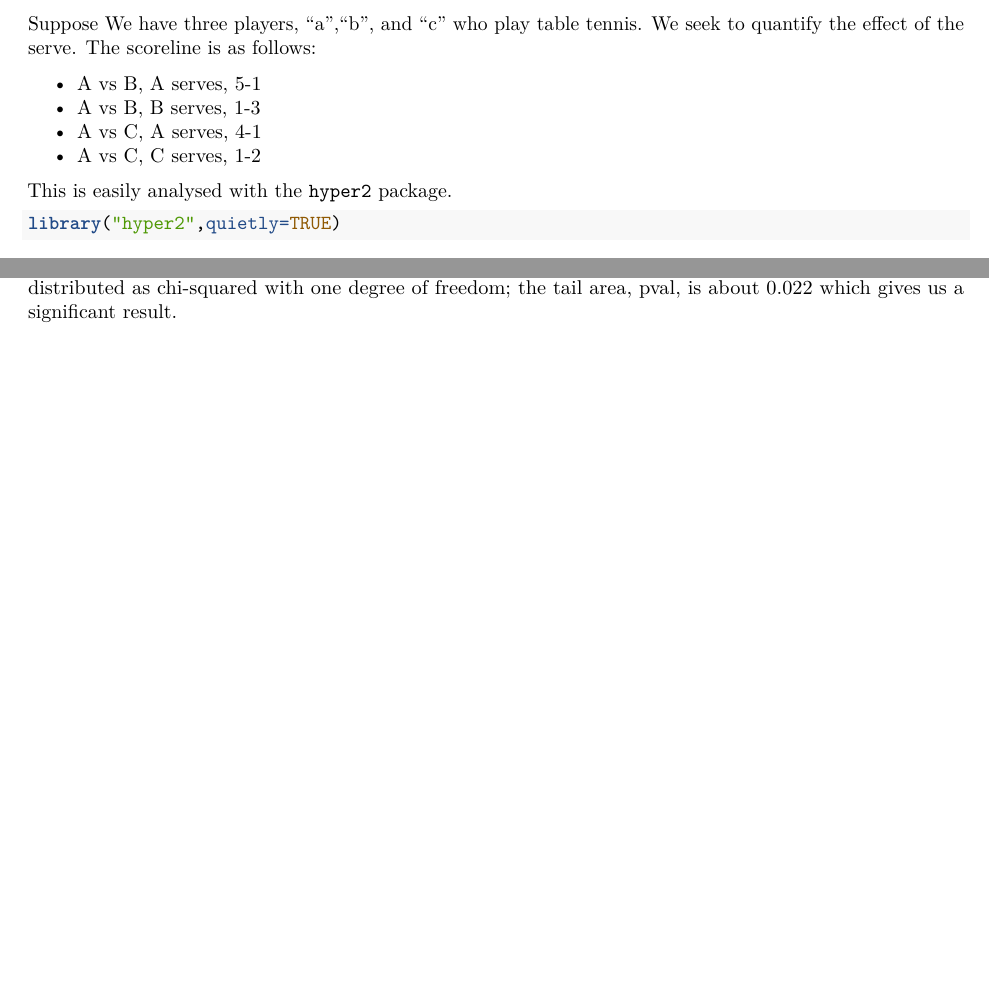
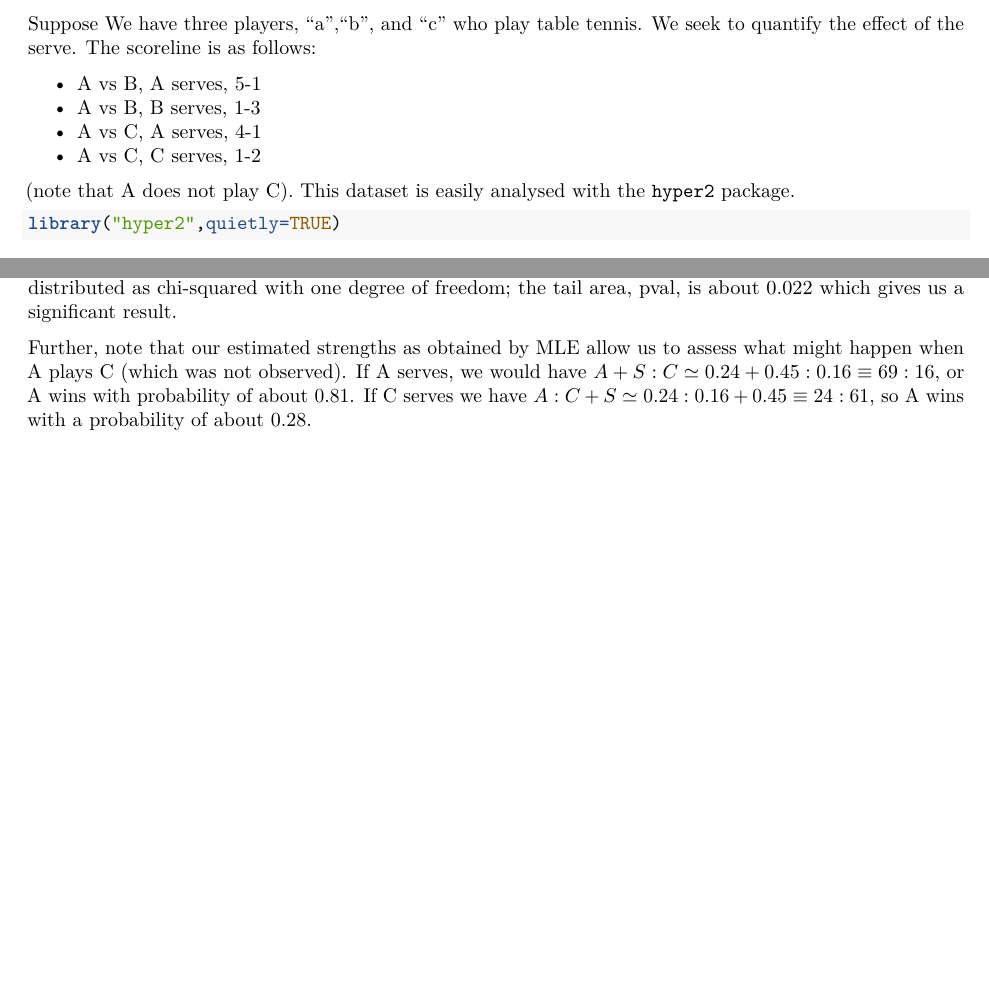
Before and after one commit to RobinHankin/hyper2, an R Markdown document (inst/table_tennis_serve.Rmd): two parts of pages 1 and 3 of 3, joined at a grey line, cut so that both start at the same text, the shorter picture padded with empty space. Rendered offline with R 4.5, knitr and Pandoc, then LaTeX, with nearby package versions; some code elsewhere in the file could not run offline.

Commit message:
more work on interpreting the MLE

````diff
--- a/inst/table_tennis_serve.Rmd
+++ b/inst/table_tennis_serve.Rmd
@@ -14,7 +14,8 @@ follows:
 * A vs C, A serves, 4-1
 * A vs C, C serves, 1-2
 
-This is easily analysed with the ```hyper2``` package.
+(note that A does not play C).  This dataset is easily analysed with
+the ```hyper2``` package.
 
 ```{r}
 library("hyper2",quietly=TRUE)
@@ -118,3 +121,11 @@ ratio LR is about 13.8, and Wilks's theorem gives us that
 $\Lambda=2\log(LR)$ is distributed as chi-squared with one degree of
 freedom; the tail area, pval, is about 0.022 which gives us a
 significant result.
+
+
+Further, note that our estimated strengths as obtained by MLE allow us
+to assess what might happen when A plays C (which was not observed).
+If A serves, we would have $A+S:C\simeq 0.24+0.45:0.16\equiv 69:16$,
+or A wins with probability of about $0.81$.  If C serves we have
+$A:C+S\simeq 0.24:0.16+0.45\equiv 24:61$, so A wins with a probability
+of about $0.28$.
````
Also changed, not shown: inst/table_tennis_serve.Rmd (2 more changed lines).
